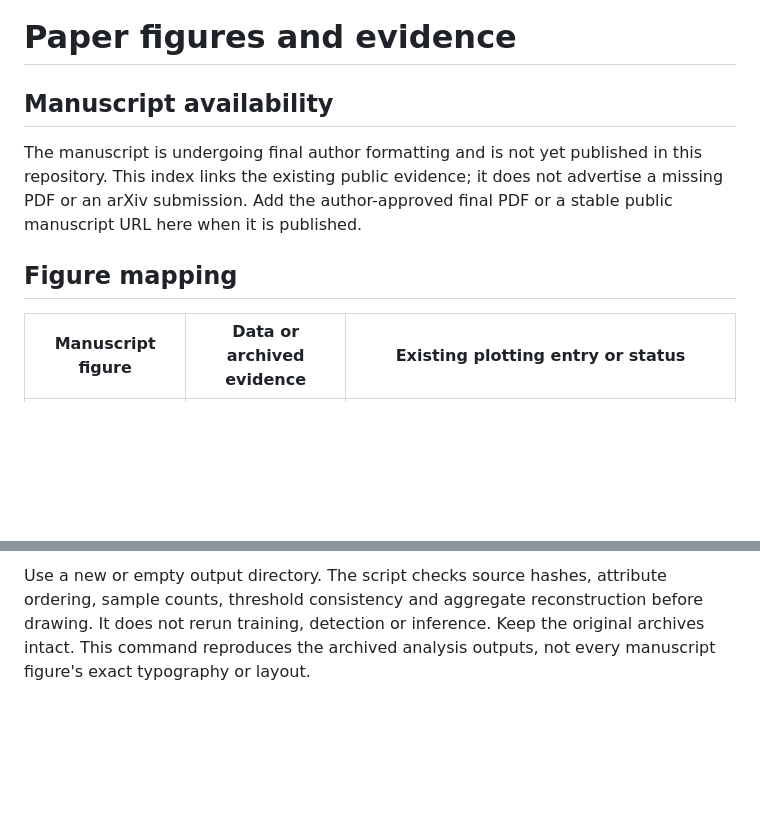
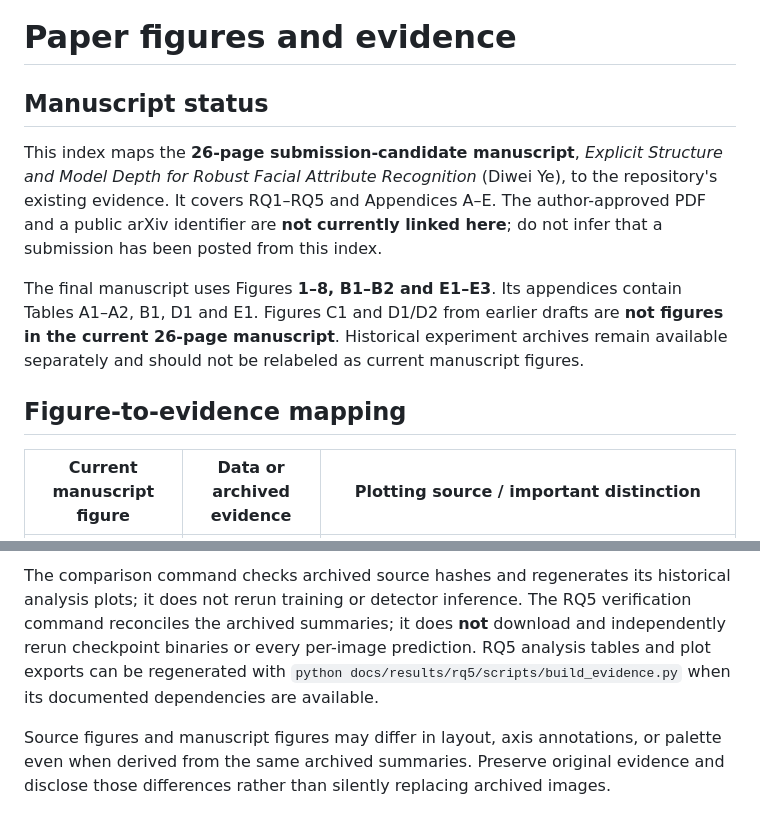
Before and after one commit to DeweyYip/facial-visual-profile, a Markdown page: docs/paper_figures.md, 2 parts joined by grey strips. Rendered like a GitHub page; blank space fills up the shorter version.

````diff
--- a/docs/paper_figures.md
+++ b/docs/paper_figures.md
@@ -1,10 +1,12 @@
 # Paper figures and evidence
 
-## Manuscript availability
+## Manuscript status
 
-The manuscript is undergoing final author formatting and is not yet published in this repository. This index links the existing public evidence; it does not advertise a missing PDF or an arXiv submission. Add the author-approved final PDF or a stable public manuscript URL here when it is published.
+This index maps the **26-page submission-candidate manuscript**, *Explicit Structure and Model Depth for Robust Facial Attribute Recognition* (Diwei Ye), to the repository's existing evidence. It covers RQ1–RQ5 and Appendices A–E. The author-approved PDF and a public arXiv identifier are **not currently linked here**; do not infer that a submission has been posted from this index.
 
-## Figure mapping
+The final manuscript uses Figures **1–8, B1–B2 and E1–E3**. Its appendices contain Tables A1–A2, B1, D1 and E1. Figures C1 and D1/D2 from earlier drafts are **not figures in the current 26-page manuscript**. Historical experiment archives remain available separately and should not be relabeled as current manuscript figures.
 
-| Manuscript figure | Data or archived evidence | Existing plotting entry or status |
+## Figure-to-evidence mapping
+
+| Current manuscript figure | Data or archived evidence | Plotting source / important distinction |
 |---|---|---|
@@ -27,3 +41,5 @@ python3 scripts/compare_four_seeds_and_remake.py --project . --output comparison
 ```
 
-Use a new or empty output directory. The script checks source hashes, attribute ordering, sample counts, threshold consistency and aggregate reconstruction before drawing. It does not rerun training, detection or inference. Keep the original archives intact. This command reproduces the archived analysis outputs, not every manuscript figure's exact typography or layout.
+The comparison command checks archived source hashes and regenerates its historical analysis plots; it does not rerun training or detector inference. The RQ5 verification command reconciles the archived summaries; it does **not** download and independently rerun checkpoint binaries or every per-image prediction. RQ5 analysis tables and plot exports can be regenerated with `python docs/results/rq5/scripts/build_evidence.py` when its documented dependencies are available.
+
+Source figures and manuscript figures may differ in layout, axis annotations, or palette even when derived from the same archived summaries. Preserve original evidence and disclose those differences rather than silently replacing archived images.
````
Also changed, not shown: other parts of docs/paper_figures.md (+23 -11 lines).
